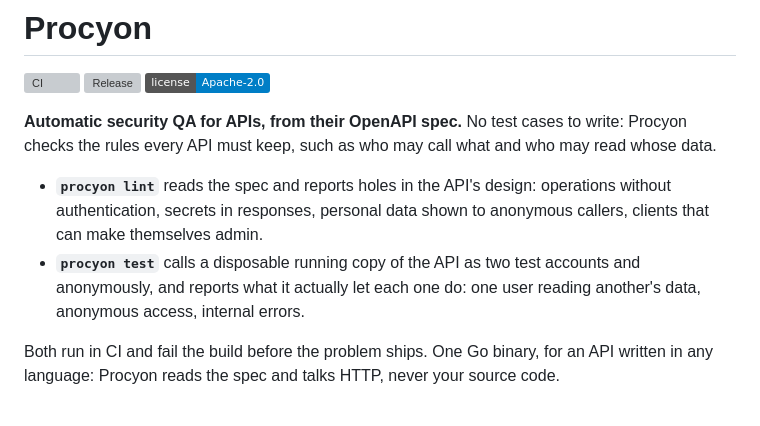
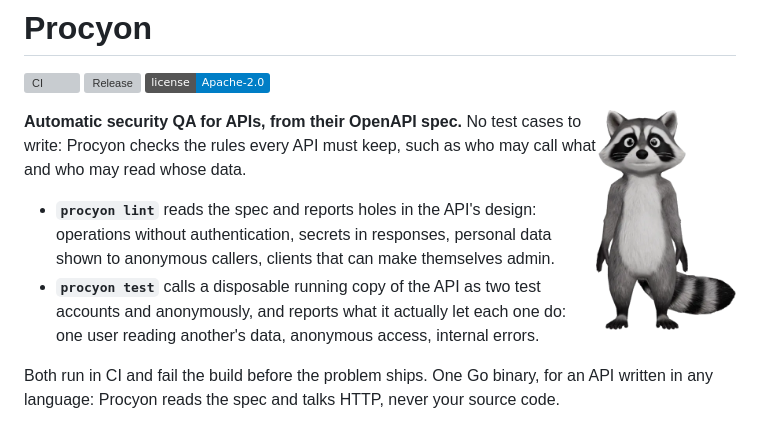
Before and after one commit to EduardoMG12/procyon, a Markdown page: README.md, the part around the change. Rendered like a GitHub page; pictures changed too: docs/assets/procyon.png (added); badges without logos; grey boxes are pictures that could not be loaded.

Commit message:
docs(readme): the raccoon mascot next to the introduction (#252)

```diff
--- a/README.md
+++ b/README.md
@@ -3,6 +3,8 @@
 [![CI](https://github.com/EduardoMG12/procyon/actions/workflows/ci.yml/badge.svg)](https://github.com/EduardoMG12/procyon/actions/workflows/ci.yml)
 [![Release](https://img.shields.io/github/v/release/EduardoMG12/procyon)](https://github.com/EduardoMG12/procyon/releases)
 [![License: Apache-2.0](https://img.shields.io/badge/license-Apache--2.0-blue.svg)](LICENSE)
+
+<img src="docs/assets/procyon.png" alt="Procyon's mascot, a raccoon (Procyon is the raccoon's genus)" width="140" align="right">
 
 **Automatic security QA for APIs, from their OpenAPI spec.** No test cases to
 write: Procyon checks the rules every API must keep, such as who may call
```
